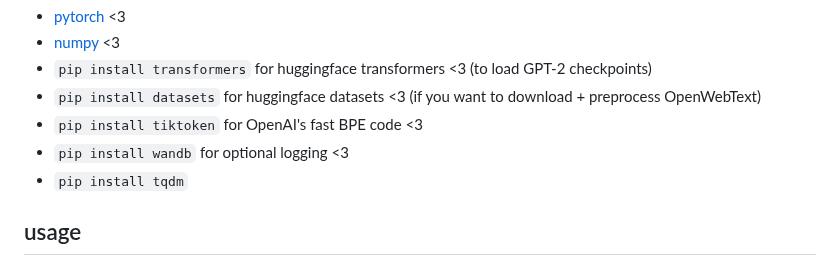
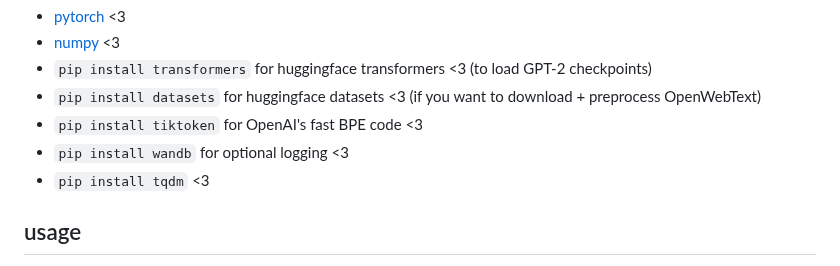
Before and after one commit to karpathy/nanoGPT, a Markdown page: README.md, the part around the change. GitHub-like rendering.

Commit message:
Give love to tqdm too ;)

```diff
--- a/README.md
+++ b/README.md
@@ -19,7 +19,7 @@ Dependencies:
 - `pip install datasets` for huggingface datasets <3 (if you want to download + preprocess OpenWebText)
 - `pip install tiktoken` for OpenAI's fast BPE code <3
 - `pip install wandb` for optional logging <3
-- `pip install tqdm`
+- `pip install tqdm` <3
 
 ## usage
 
```
